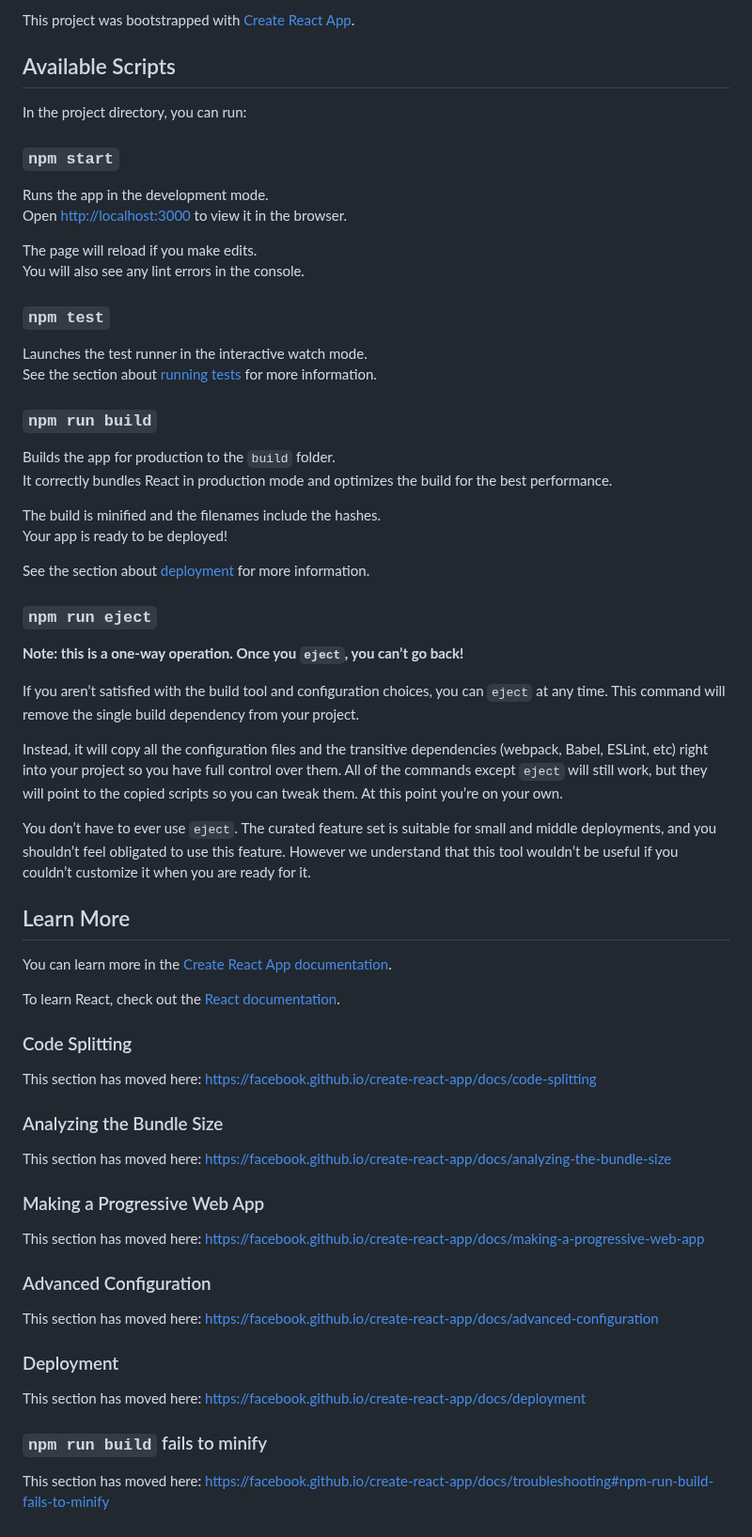
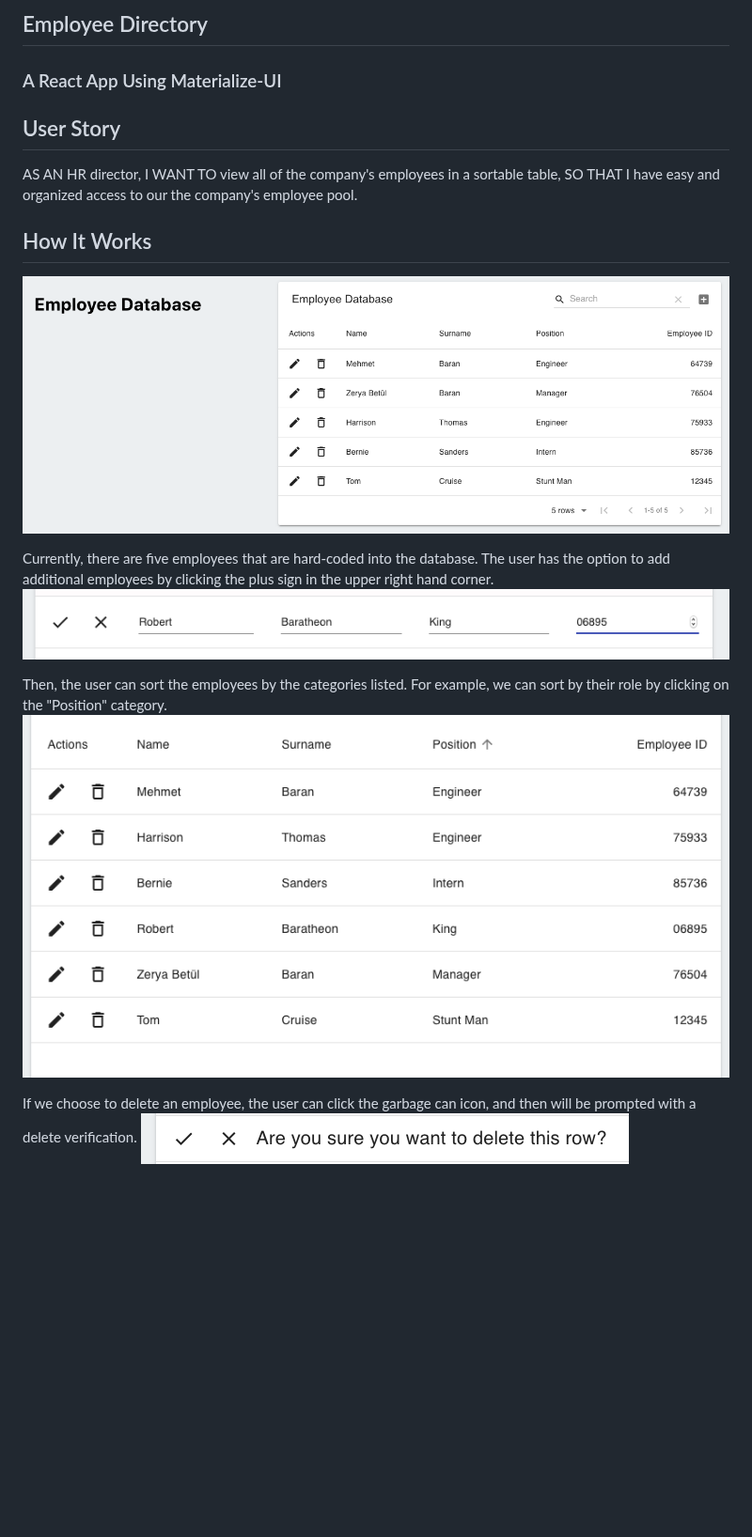
Before and after one commit to hthomas93/employee-directory, a Markdown page: README.md, the part around the change. Shown at 94% size. Drawn GitHub-style; pictures changed too: images/addemp.png (added), images/delete.png (added), images/homepage.png (added); blank space fills up the shorter version.

Commit message:
Added a README

```diff
--- a/README.md
+++ b/README.md
@@ -1,68 +1,19 @@
-This project was bootstrapped with [Create React App](https://github.com/facebook/create-react-app).
+## Employee Directory
+### A React App Using Materialize-UI
 
-## Available Scripts
+## User Story
+AS AN HR director,
+I WANT TO view all of the company's employees in a sortable table,
+SO THAT I have easy and organized access to our the company's employee pool.
 
-In the project directory, you can run:
+## How It Works
+![homepage](./images/homepage.png "Homepage!")
 
-### `npm start`
+Currently, there are five employees that are hard-coded into the database. The user has the option to add additional employees by clicking the plus sign in the upper right hand corner.
+![add](./images/addemp.png "Add!")
 
-Runs the app in the development mode.<br />
-Open [http://localhost:3000](http://localhost:3000) to view it in the browser.
+Then, the user can sort the employees by the categories listed. For example, we can sort by their role by clicking on the "Position" category.
+![sort](./images/sorted.png "Sorted!")
 
-The page will reload if you make edits.<br />
-You will also see any lint errors in the console.
-
-### `npm test`
-
-Launches the test runner in the interactive watch mode.<br />
-See the section about [running tests](https://facebook.github.io/create-react-app/docs/running-tests) for more information.
-
-### `npm run build`
-
-Builds the app for production to the `build` folder.<br />
-It correctly bundles React in production mode and optimizes the build for the best performance.
-
-The build is minified and the filenames include the hashes.<br />
-Your app is ready to be deployed!
-
-See the section about [deployment](https://facebook.github.io/create-react-app/docs/deployment) for more information.
-
-### `npm run eject`
-
-**Note: this is a one-way operation. Once you `eject`, you can’t go back!**
-
-If you aren’t satisfied with the build tool and configuration choices, you can `eject` at any time. This command will remove the single build dependency from your project.
-
-Instead, it will copy all the configuration files and the transitive dependencies (webpack, Babel, ESLint, etc) right into your project so you have full control over them. All of the commands except `eject` will still work, but they will point to the copied scripts so you can tweak them. At this point you’re on your own.
-
-You don’t have to ever use `eject`. The curated feature set is suitable for small and middle deployments, and you shouldn’t feel obligated to use this feature. However we understand that this tool wouldn’t be useful if you couldn’t customize it when you are ready for it.
-
-## Learn More
-
-You can learn more in the [Create React App documentation](https://facebook.github.io/create-react-app/docs/getting-started).
-
-To learn React, check out the [React documentation](https://reactjs.org/).
-
-### Code Splitting
-
-This section has moved here: https://facebook.github.io/create-react-app/docs/code-splitting
-
-### Analyzing the Bundle Size
-
-This section has moved here: https://facebook.github.io/create-react-app/docs/analyzing-the-bundle-size
-
-### Making a Progressive Web App
-
-This section has moved here: https://facebook.github.io/create-react-app/docs/making-a-progressive-web-app
-
-### Advanced Configuration
-
-This section has moved here: https://facebook.github.io/create-react-app/docs/advanced-configuration
-
-### Deployment
-
-This section has moved here: https://facebook.github.io/create-react-app/docs/deployment
-
-### `npm run build` fails to minify
-
-This section has moved here: https://facebook.github.io/create-react-app/docs/troubleshooting#npm-run-build-fails-to-minify
+If we choose to delete an employee, the user can click the garbage can icon, and then will be prompted with a delete verification.
+![delete](./images/delete.png "Deleted!")
```
Also changed, not shown: 5 other files.
